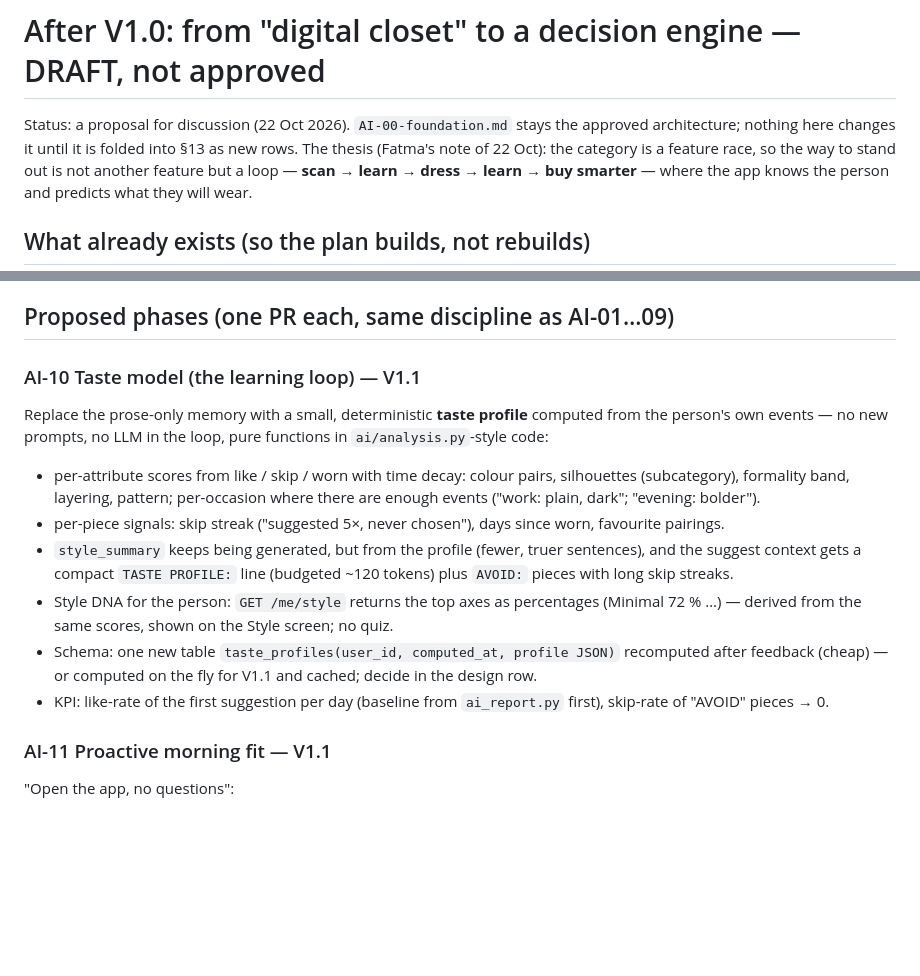
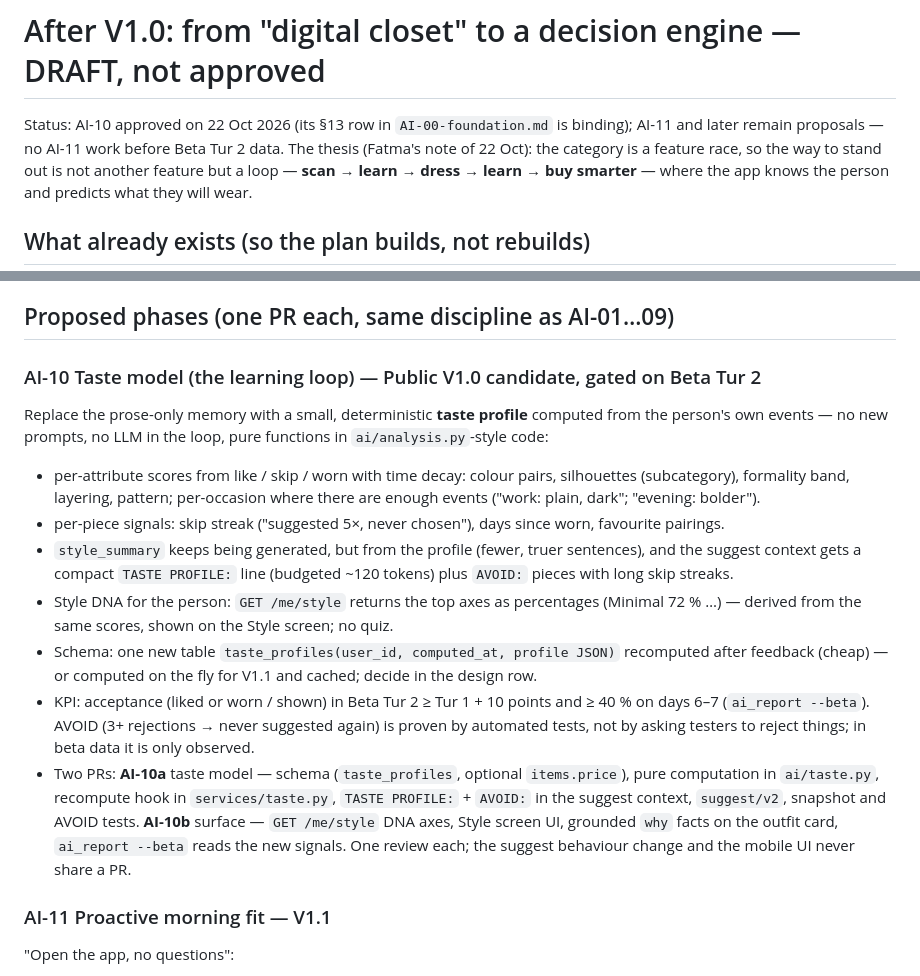
Before and after one commit to fatmakyldz/SmartWardrobe-AI, a Markdown page: docs/AI-10-vision-draft.md, 2 parts joined by grey strips. GitHub-like rendering; blank space fills up the shorter version.

Commit message:
AI-10 approved (22 Oct 2026): Public V1.0 candidate gated on Beta Tur 2; AVOID proven by tests; split into AI-10a/10b
Co-Authored-By: Claude Fable 5.1 <noreply@anthropic.com>
Claude-Session: https://claude.ai/code/session_01W7rzZJo78TMXdznUhE8iQo

```diff
--- a/docs/AI-10-vision-draft.md
+++ b/docs/AI-10-vision-draft.md
@@ -1,7 +1,7 @@
 # After V1.0: from "digital closet" to a decision engine — DRAFT, not approved
 
-Status: a proposal for discussion (22 Oct 2026). `AI-00-foundation.md` stays the approved architecture; nothing here
-changes it until it is folded into §13 as new rows. The thesis (Fatma's note of 22 Oct): the category is a feature
+Status: AI-10 approved on 22 Oct 2026 (its §13 row in `AI-00-foundation.md` is binding); AI-11 and later remain
+proposals — no AI-11 work before Beta Tur 2 data. The thesis (Fatma's note of 22 Oct): the category is a feature
 race, so the way to stand out is not another feature but a loop — **scan → learn → dress → learn → buy smarter** —
 where the app knows the person and predicts what they will wear.
 
@@ -38,7 +38,7 @@ beta-instrumentation PR), piece price (optional field, AI-10 schema), declutter
 
 ## Proposed phases (one PR each, same discipline as AI-01…09)
 
-### AI-10 Taste model (the learning loop) — V1.1
+### AI-10 Taste model (the learning loop) — Public V1.0 candidate, gated on Beta Tur 2
 Replace the prose-only memory with a small, deterministic **taste profile** computed from the person's own events —
 no new prompts, no LLM in the loop, pure functions in `ai/analysis.py`-style code:
 - per-attribute scores from like / skip / worn with time decay: colour pairs, silhouettes (subcategory), formality
@@ -50,7 +50,8 @@ no new prompts, no LLM in the loop, pure functions in `ai/analysis.py`-style cod
   same scores, shown on the Style screen; no quiz.
 - Schema: one new table `taste_profiles(user_id, computed_at, profile JSON)` recomputed after feedback (cheap) — or
   computed on the fly for V1.1 and cached; decide in the design row.
-- KPI: like-rate of the first suggestion per day (baseline from `ai_report.py` first), skip-rate of "AVOID" pieces → 0.
+- KPI: acceptance (liked or worn / shown) in Beta Tur 2 ≥ Tur 1 + 10 points and ≥ 40 % on days 6–7 (`ai_report --beta`). AVOID (3+ rejections → never suggested again) is proven by automated tests, not by asking testers to reject things; in beta data it is only observed.
+- Two PRs: **AI-10a** taste model — schema (`taste_profiles`, optional `items.price`), pure computation in `ai/taste.py`, recompute hook in `services/taste.py`, `TASTE PROFILE:` + `AVOID:` in the suggest context, `suggest/v2`, snapshot and AVOID tests. **AI-10b** surface — `GET /me/style` DNA axes, Style screen UI, grounded `why` facts on the outfit card, `ai_report --beta` reads the new signals. One review each; the suggest behaviour change and the mobile UI never share a PR.
 
 ### AI-11 Proactive morning fit — V1.1
 "Open the app, no questions":
```
Also changed, not shown: docs/AI-00-foundation.md (+2 -2 lines).
